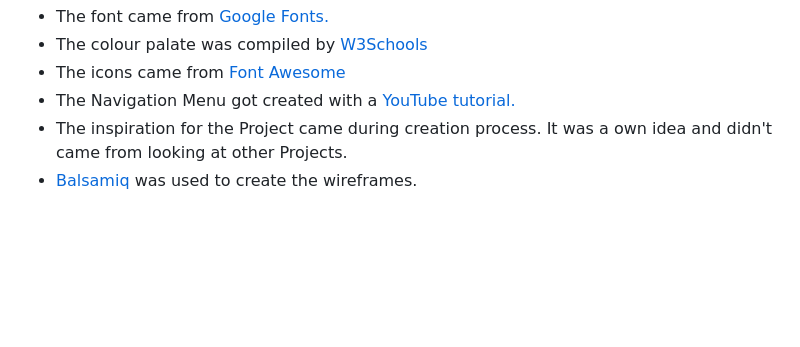
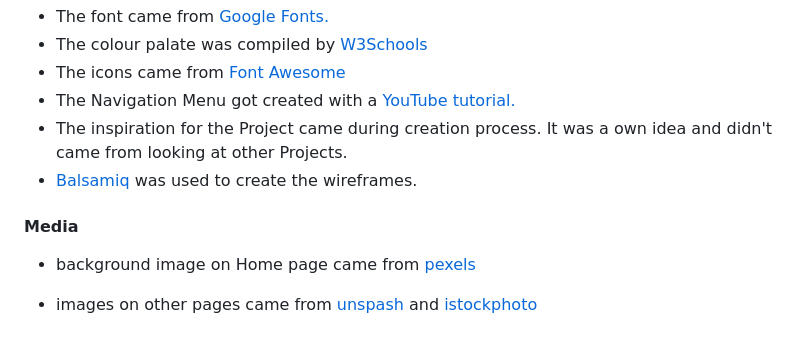
Before and after one commit to DFCMK/Budapest, a Markdown page: README.md, the part around the change. Rendered like a GitHub page; blank space fills up the shorter version.

Commit message:
Added Deployment, credits & cloning to README.md

```diff
--- a/README.md
+++ b/README.md
@@ -245,3 +245,9 @@ You also can create and name the directory where the clone should be saved in, w
    - The Navigation Menu got created with a <a href="https://www.youtube.com/watch?v=8QKOaTYvYUA">YouTube tutorial.</a>
    - The inspiration for the Project came during creation process. It was a own idea and didn't came from looking at other Projects.
    - <a href="https://balsamiq.cloud/s3wc28z/p2hs46j/r2278">Balsamiq</a> was used to create the wireframes.
+
+   #### Media
+
+   - background image on Home page came from <a href="https://www.pexels.com/">pexels</a>
+
+   - images on other pages came from <a href="https://www.pexels.com/">unspash</a> and <a href="https://www.istockphoto.com">istockphoto</a>
```
